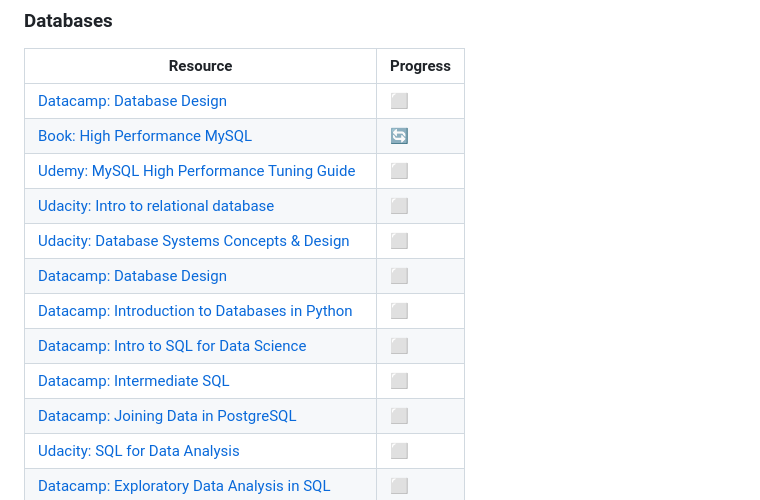
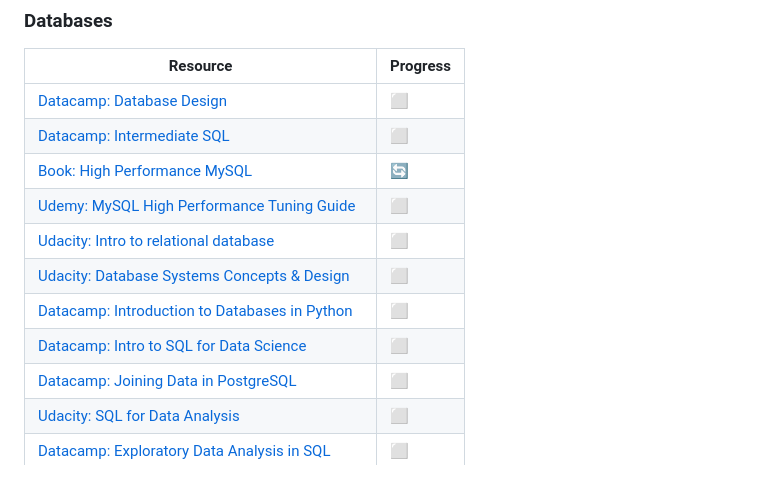
Before and after one commit to MuteBard/MachineLearningStudies, a Markdown page: readMe.md, the part around the change. GitHub-like rendering.

Commit message:
readMe reorganization

```diff
--- a/readMe.md
+++ b/readMe.md
@@ -81,14 +81,13 @@
 |Resource|Progress|
 |---|---|
 |[Datacamp: Database Design](https://www.datacamp.com/courses/database-design)|⬜|
+|[Datacamp: Intermediate SQL](https://www.datacamp.com/courses/intermediate-sql)|⬜|
 |[Book: High Performance MySQL](https://www.highperfmysql.com/)|🔄|
 |[Udemy: MySQL High Performance Tuning Guide](https://www.udemy.com/course/mysql-high-performance-tuning-guide/?couponCode=ST11MT170325G3)|⬜|
 |[Udacity: Intro to relational database](https://www.udacity.com/course/intro-to-relational-databases--ud197)|⬜|
 |[Udacity: Database Systems Concepts & Design](https://www.udacity.com/course/database-systems-concepts-design--ud150)|⬜|
-|[Datacamp: Database Design](https://www.datacamp.com/courses/database-design)|⬜|
 |[Datacamp: Introduction to Databases in Python](https://www.datacamp.com/courses/introduction-to-relational-databases-in-python)|⬜|
 |[Datacamp: Intro to SQL for Data Science](https://www.datacamp.com/courses/intro-to-sql-for-data-science)|⬜|
-|[Datacamp: Intermediate SQL](https://www.datacamp.com/courses/intermediate-sql)|⬜|
 |[Datacamp: Joining Data in PostgreSQL](https://www.datacamp.com/courses/joining-data-in-postgresql)|⬜|
 |[Udacity: SQL for Data Analysis](https://www.udacity.com/course/sql-for-data-analysis--ud198)|⬜|
 |[Datacamp: Exploratory Data Analysis in SQL](https://www.datacamp.com/courses/sql-for-exploratory-data-analysis)|⬜|
```
